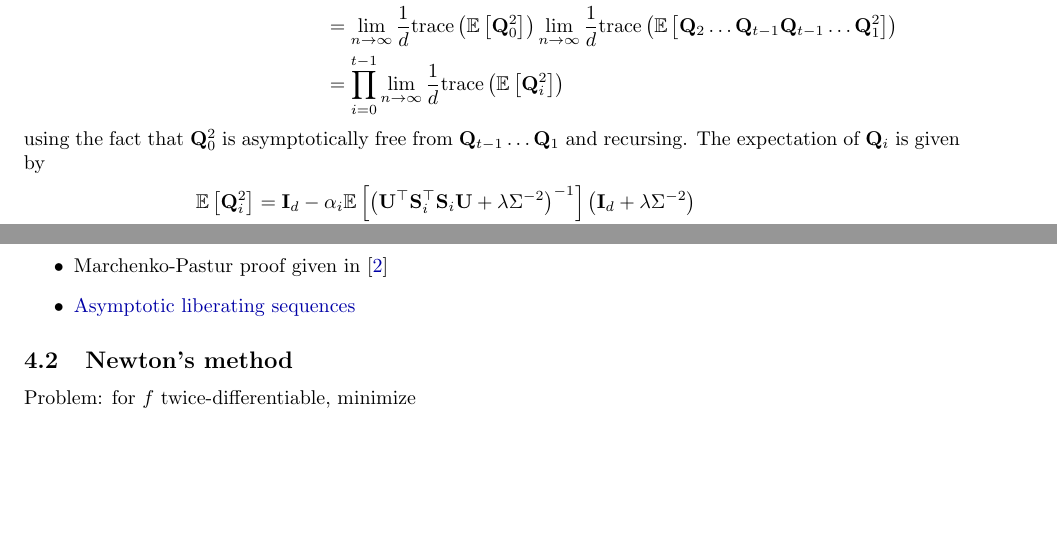
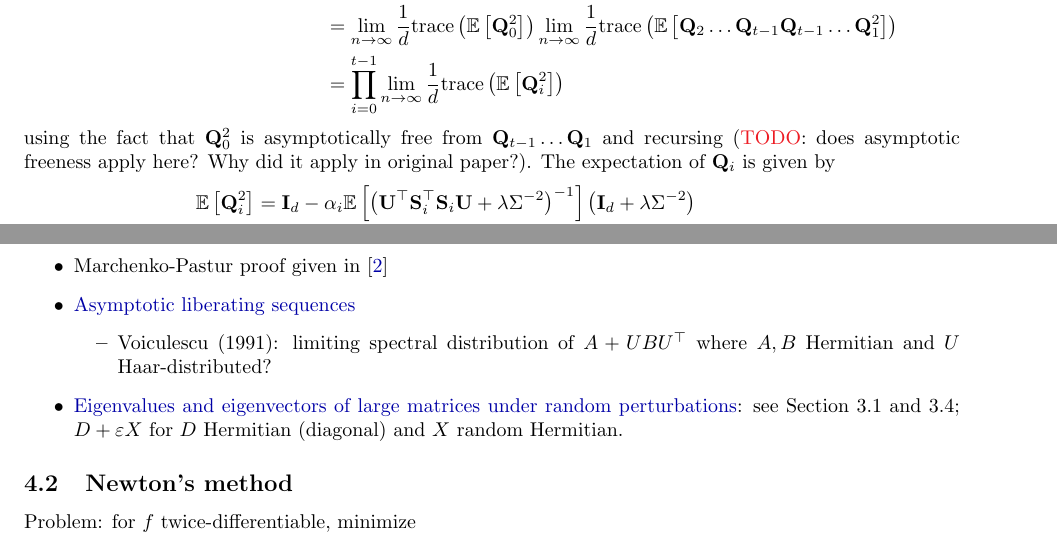
Before and after one commit to chiukenny/qp4-kenny-chiu, a LaTeX document (misc/notes.tex): two parts of pages 8 and 11 of 14, joined at a grey line, cut so that both start at the same text, the shorter picture padded with empty space. Compiled offline with pdfLaTeX.

Commit message:
Add some references

```diff
--- a/misc/notes.tex
+++ b/misc/notes.tex
@@ -316,7 +316,7 @@ using the independence of $\Delta_0$ and $\bfQ_i$. Then
 && &= \lim_{n\rightarrow\infty}\frac{1}{d}\mathrm{trace}\left(\E\left[\bfQ_0^2\right]\right)\lim_{n\rightarrow\infty}\frac{1}{d}\mathrm{trace}\left(\E\left[\bfQ_2\ldots \bfQ_{t-1}\bfQ_{t-1}\ldots\bfQ_1^2\right]\right) \\
 &&&= \prod_{i=0}^{t-1}\lim_{n\rightarrow\infty}\frac{1}{d}\mathrm{trace}\left(\E\left[\bfQ_i^2\right]\right)
 \end{align*}
-using the fact that $\bfQ_0^2$ is asymptotically free from $\bfQ_{t-1}\ldots\bfQ_1$ and recursing. The expectation of $\bfQ_i$ is given by
+using the fact that $\bfQ_0^2$ is asymptotically free from $\bfQ_{t-1}\ldots\bfQ_1$ and recursing (\todo: does asymptotic freeness apply here? Why did it apply in original paper?). The expectation of $\bfQ_i$ is given by
 \begin{align*}
 \E\left[\bfQ_i^2\right] &= \bfI_d - \alpha_i\E\left[\left(\bfU^\T\bfS_i^\T\bfS_i\bfU + \lambda\Sigma^{-2}\right)^{-1}\right]\left(\bfI_d + \lambda\Sigma^{-2}\right) \\
 &\quad - \alpha_i\left(\bfI_d + \lambda\Sigma^{-2}\right)\E\left[\left(\bfU^\T\bfS_i^\T\bfS_i\bfU + \lambda\Sigma^{-2}\right)^{-1}\right] \\
@@ -438,6 +438,13 @@ Marchenko-Pastur proof given in \citep{Couillet:2011}
 
 \item
 \href{https://arxiv.org/pdf/1302.5688.pdf}{Asymptotic liberating sequences}
+\begin{itemize}
+\item
+Voiculescu (1991): limiting spectral distribution of $A+UBU^\T$ where $A,B$ Hermitian and $U$ Haar-distributed?
+\end{itemize}
+
+\item
+\href{https://tel.archives-ouvertes.fr/tel-02468213/document}{Eigenvalues and eigenvectors of large matrices under random perturbations}: see Section~3.1 and 3.4; $D+\varepsilon X$ for $D$ Hermitian (diagonal) and $X$ random Hermitian.
 
 \end{itemize}
 
```
Also changed, not shown: document/report/sections/project-report.tex (+2 -2 lines), document/report/main.pdf, misc/notes.pdf.
